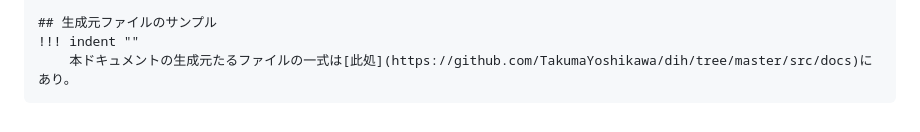
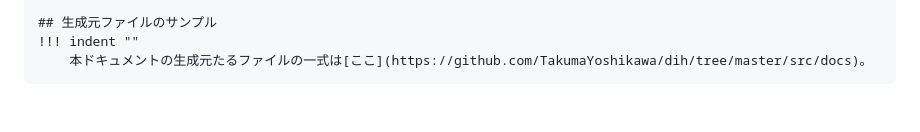
Before and after one commit to TakumaYoshikawa/dih, a Markdown page: src/docs/_edit0_index.md, the part around the change. Drawn GitHub-style.

Commit message:
文言調整

```diff
--- a/src/docs/_edit0_index.md
+++ b/src/docs/_edit0_index.md
@@ -226,4 +226,4 @@
 
     ## 生成元ファイルのサンプル
     !!! indent ""
-        本ドキュメントの生成元たるファイルの一式は[此処](https://github.com/TakumaYoshikawa/dih/tree/master/src/docs)にあり。
+        本ドキュメントの生成元たるファイルの一式は[ここ](https://github.com/TakumaYoshikawa/dih/tree/master/src/docs)。
```
